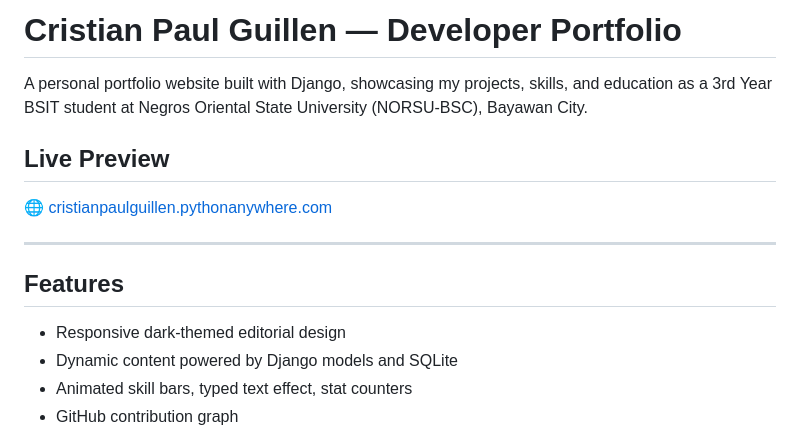
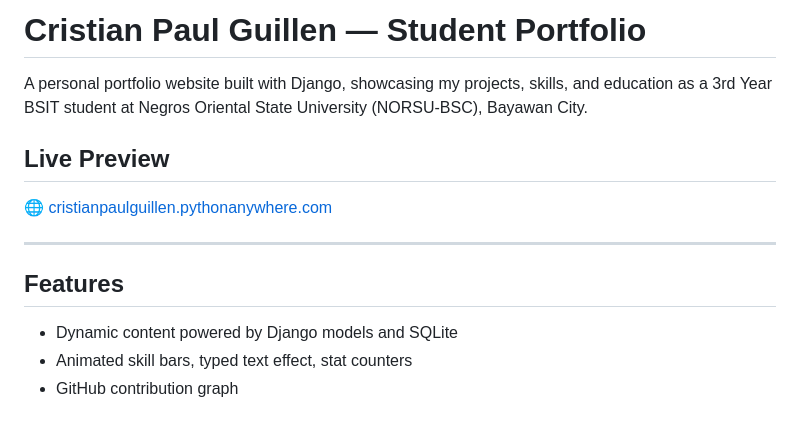
Before and after one commit to chan2s/DjangoPortfolio, a Markdown page: README.md, the part around the change. GitHub-like rendering.

Commit message:
md change
Updated the title from 'Developer Portfolio' to 'Student Portfolio' to reflect current status.

```diff
--- a/README.md
+++ b/README.md
@@ -1,4 +1,4 @@
-# Cristian Paul Guillen — Developer Portfolio
+# Cristian Paul Guillen — Student Portfolio
 
 A personal portfolio website built with Django, showcasing my projects, skills, and education as a 3rd Year BSIT student at Negros Oriental State University (NORSU-BSC), Bayawan City.
 
@@ -10,7 +10,6 @@ A personal portfolio website built with Django, showcasing my projects, skills,
 
 ## Features
 
-- Responsive dark-themed editorial design
 - Dynamic content powered by Django models and SQLite
 - Animated skill bars, typed text effect, stat counters
 - GitHub contribution graph
```
